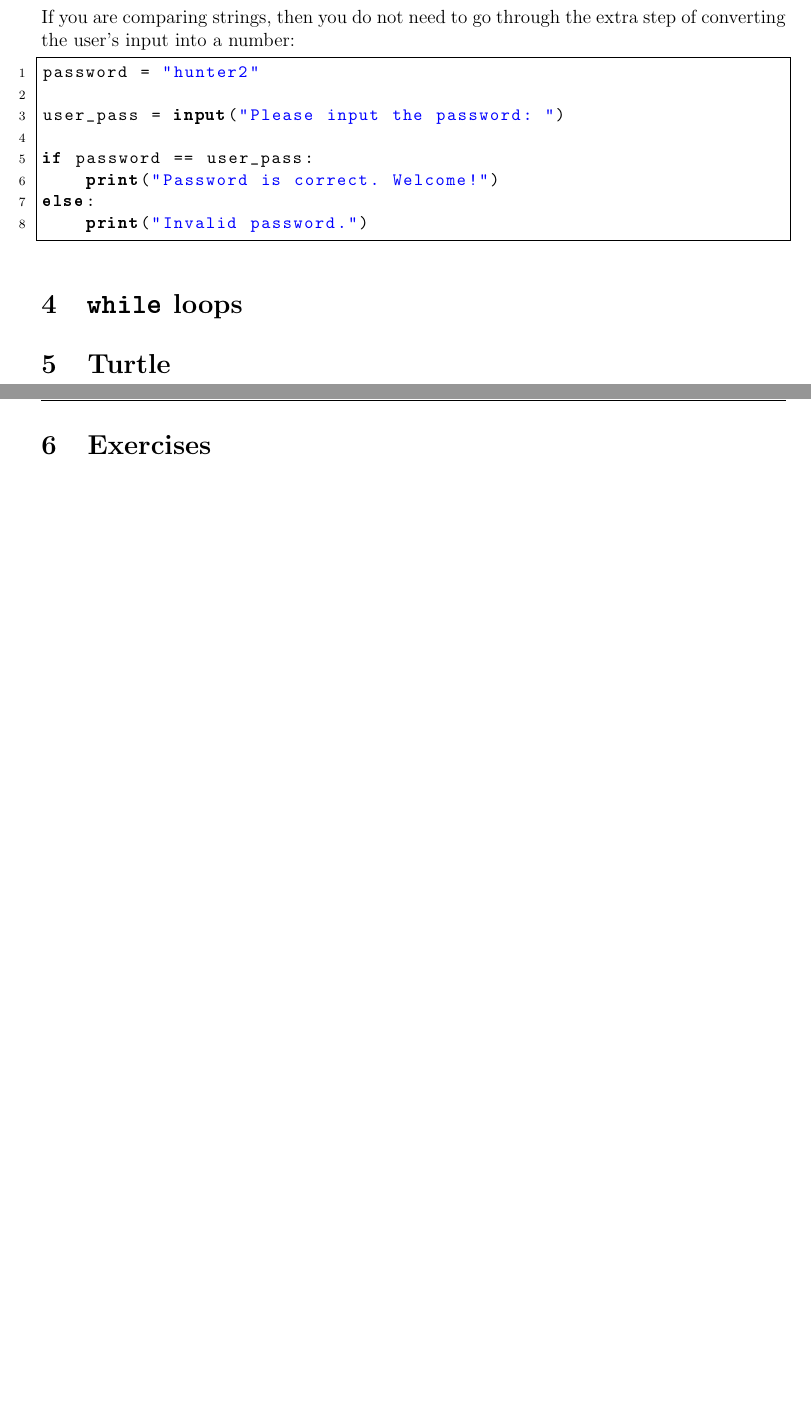
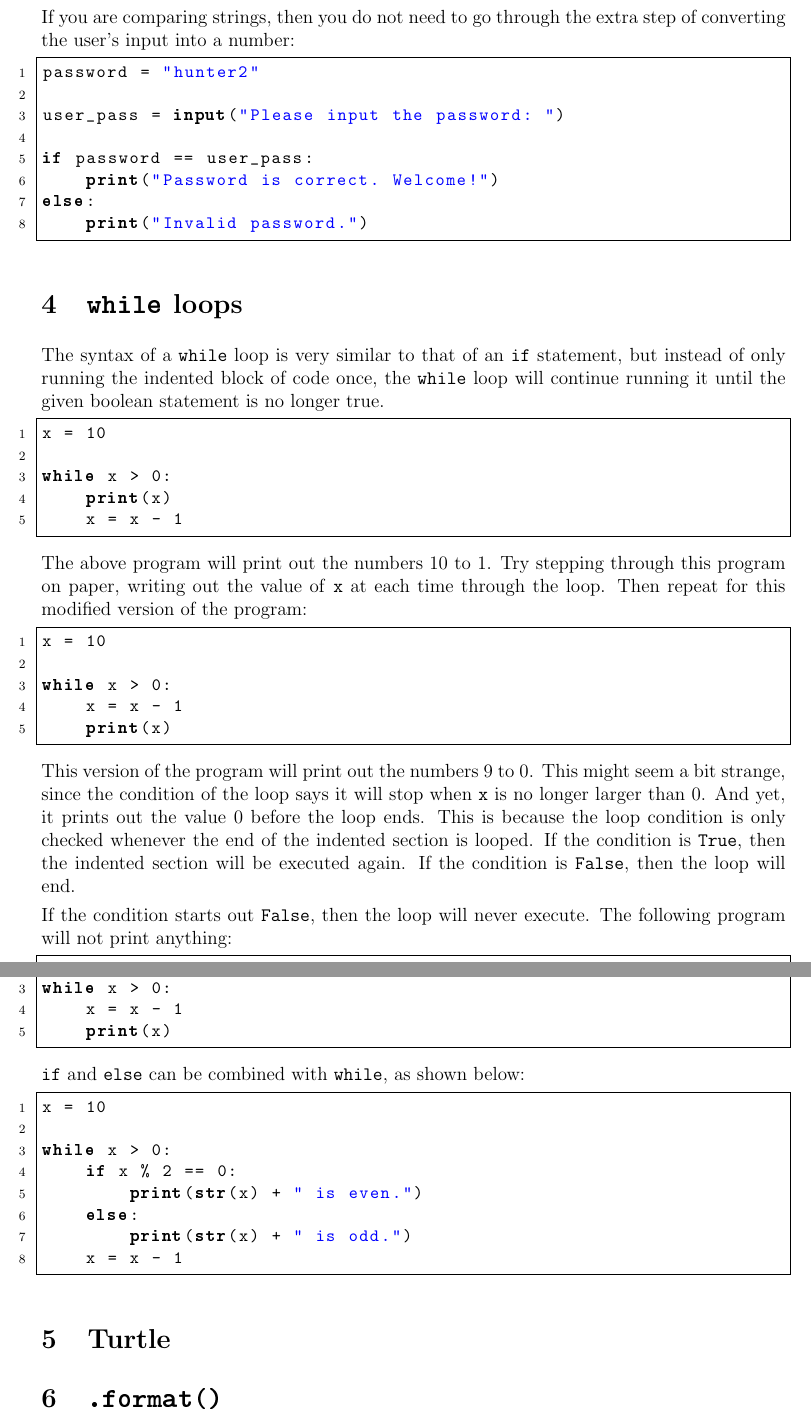
Before and after one commit to NMTPythonistas/nmt_python_labs, a LaTeX document (new_labs/lab2.tex): two parts of pages 4 and 5 of 6 before the commit and two parts of pages 4 and 5 of 7 after it, joined at a grey line, cut so that both start at the same text, the shorter picture padded with empty space. Compiled offline with pdfLaTeX.

Commit message:
Add section on while.

```diff
--- a/new_labs/lab2.tex
+++ b/new_labs/lab2.tex
@@ -259,13 +259,60 @@ else:
     print("Invalid password.")
 \end{lstlisting}
 
-%Example using input and a password.
 
 \section{\texttt{while} loops}
 %Apply the above to while loops.
+The syntax of a \texttt{while} loop is very similar to that of an \texttt{if} statement, but instead of only running the indented block of code once, the \texttt{while} loop will continue running it until the given boolean statement is no longer true.
+
+\begin{lstlisting}[style=python]
+x = 10
+
+while x > 0:
+    print(x)
+    x = x - 1
+\end{lstlisting}
+
+The above program will print out the numbers 10 to 1. Try stepping through this program on paper, writing out the value of \texttt{x} at each time through the loop. Then repeat for this modified version of the program:
+
+\begin{lstlisting}[style=python]
+x = 10
+
+while x > 0:
+    x = x - 1
+    print(x)
+\end{lstlisting}
+
+This version of the program will print out the numbers 9 to 0. This might seem a bit strange, since the condition of the loop says it will stop when \texttt{x} is no longer larger than 0. And yet, it prints out the value 0 before the loop ends. This is because the loop condition is only checked whenever the end of the indented section is looped. If the condition is \texttt{True}, then the indented section will be executed again. If the condition is \texttt{False}, then the loop will end.
+
+If the condition starts out \texttt{False}, then the loop will never execute. The following program will not print anything:
+
+\begin{lstlisting}[style=python]
+x = 0
+
+while x > 0:
+    x = x - 1
+    print(x)
+\end{lstlisting}
+
+\texttt{if} and \texttt{else} can be combined with \texttt{while}, as shown below:
+
+\begin{lstlisting}[style=python]
+x = 10
+
+while x > 0:
+    if x % 2 == 0:
+        print(str(x) + " is even.")
+    else:
+        print(str(x) + " is odd.")
+    x = x - 1
+\end{lstlisting}
+
 
 \section{Turtle}
 %Cover how to use turtle, give an example of a program to use a while loop to draw a hexagon or something.
+
+
+\section{\texttt{.format()}}
 
 \pagebreak
 \section{Exercises}
```
